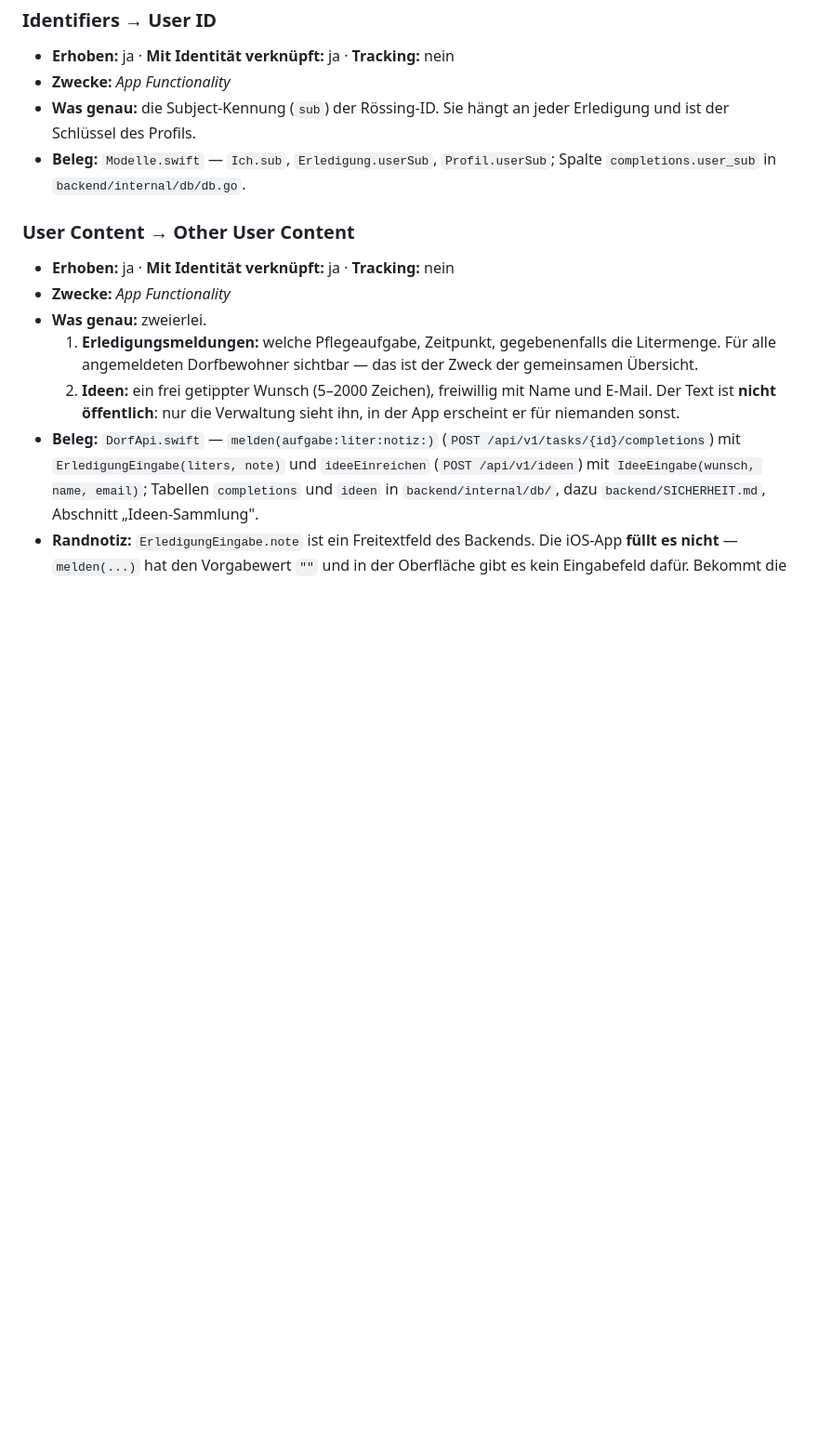
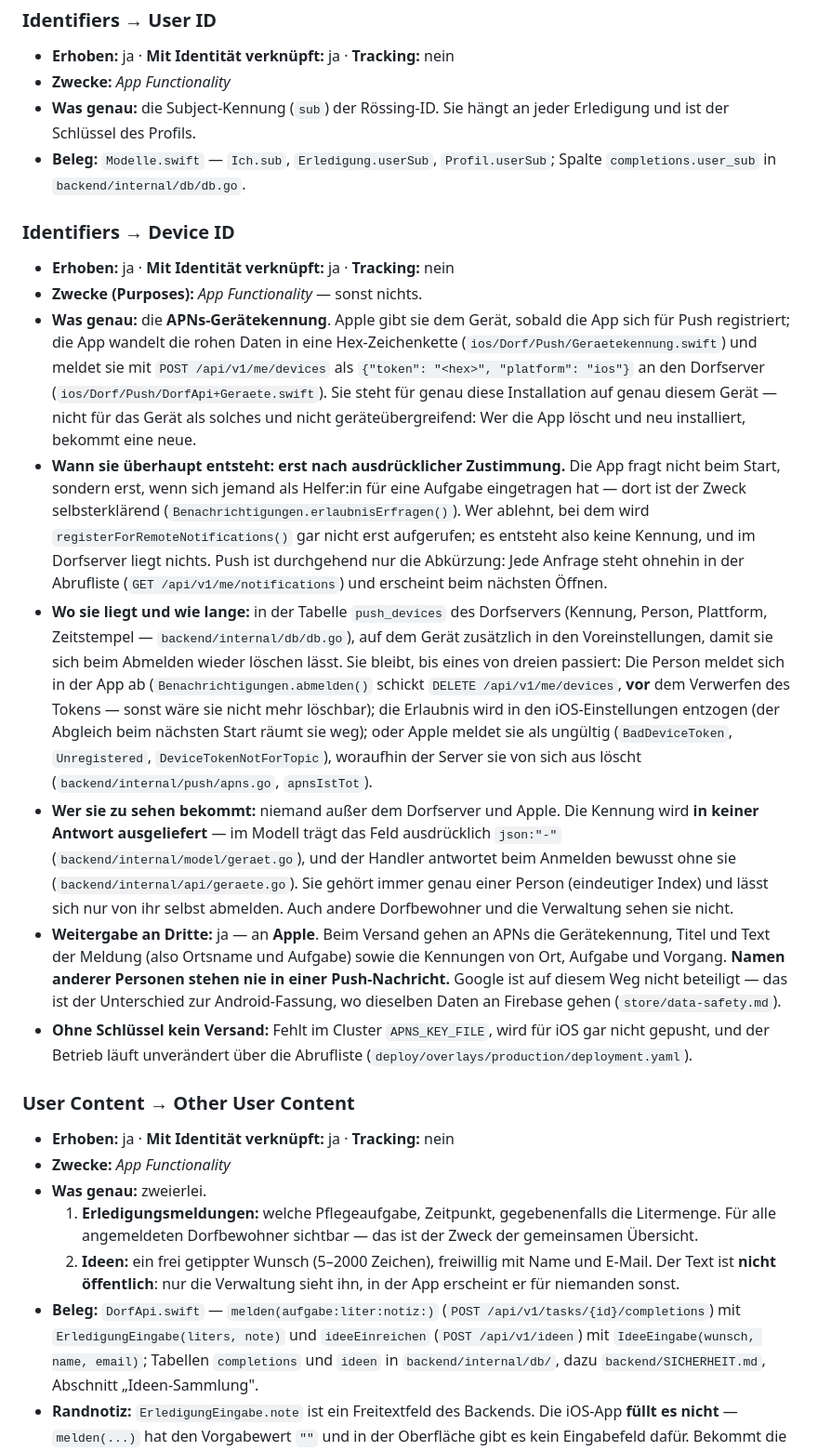
Before and after one commit to dorfentwicklungskreis-roessing/app, a Markdown page: store/ios-datenschutz.md, the part around one of its changes. Shown at 93% size. GitHub-like rendering; blank space fills up the shorter version.

```diff
--- a/store/ios-datenschutz.md
+++ b/store/ios-datenschutz.md
@@ -95,6 +101,55 @@ nicht in `ios/Dorf/Info.plist`.
 - **Beleg:** `Modelle.swift` — `Ich.sub`, `Erledigung.userSub`,
   `Profil.userSub`; Spalte `completions.user_sub` in `backend/internal/db/db.go`.
 
+### Identifiers → Device ID
+
+- **Erhoben:** ja · **Mit Identität verknüpft:** ja · **Tracking:** nein
+- **Zwecke (Purposes):** *App Functionality* — sonst nichts.
+- **Was genau:** die **APNs-Gerätekennung**. Apple gibt sie dem Gerät, sobald
+  die App sich für Push registriert; die App wandelt die rohen Daten in eine
+  Hex-Zeichenkette (`ios/Dorf/Push/Geraetekennung.swift`) und meldet sie mit
+  `POST /api/v1/me/devices` als `{"token": "<hex>", "platform": "ios"}` an
+  den Dorfserver (`ios/Dorf/Push/DorfApi+Geraete.swift`). Sie steht für genau
+  diese Installation auf genau diesem Gerät — nicht für das Gerät als solches
+  und nicht geräteübergreifend: Wer die App löscht und neu installiert,
+  bekommt eine neue.
+- **Wann sie überhaupt entsteht:** **erst nach ausdrücklicher Zustimmung.**
+  Die App fragt nicht beim Start, sondern erst, wenn sich jemand als
+  Helfer:in für eine Aufgabe eingetragen hat — dort ist der Zweck
+  selbsterklärend (`Benachrichtigungen.erlaubnisErfragen()`). Wer ablehnt,
+  bei dem wird `registerForRemoteNotifications()` gar nicht erst aufgerufen;
+  es entsteht also keine Kennung, und im Dorfserver liegt nichts. Push ist
+  durchgehend nur die Abkürzung: Jede Anfrage steht ohnehin in der Abrufliste
+  (`GET /api/v1/me/notifications`) und erscheint beim nächsten Öffnen.
+- **Wo sie liegt und wie lange:** in der Tabelle `push_devices` des
+  Dorfservers (Kennung, Person, Plattform, Zeitstempel —
+  `backend/internal/db/db.go`), auf dem Gerät zusätzlich in den
+  Voreinstellungen, damit sie sich beim Abmelden wieder löschen lässt. Sie
+  bleibt, bis eines von dreien passiert: Die Person meldet sich in der App ab
+  (`Benachrichtigungen.abmelden()` schickt `DELETE /api/v1/me/devices`,
+  **vor** dem Verwerfen des Tokens — sonst wäre sie nicht mehr löschbar); die
+  Erlaubnis wird in den iOS-Einstellungen entzogen (der Abgleich beim
+  nächsten Start räumt sie weg); oder Apple meldet sie als ungültig
+  (`BadDeviceToken`, `Unregistered`, `DeviceTokenNotForTopic`), woraufhin der
+  Server sie von sich aus löscht (`backend/internal/push/apns.go`,
+  `apnsIstTot`).
+- **Wer sie zu sehen bekommt:** niemand außer dem Dorfserver und Apple. Die
+  Kennung wird **in keiner Antwort ausgeliefert** — im Modell trägt das Feld
+  ausdrücklich `json:"-"` (`backend/internal/model/geraet.go`), und der
+  Handler antwortet beim Anmelden bewusst ohne sie
+  (`backend/internal/api/geraete.go`). Sie gehört immer genau einer Person
+  (eindeutiger Index) und lässt sich nur von ihr selbst abmelden. Auch andere
+  Dorfbewohner und die Verwaltung sehen sie nicht.
+- **Weitergabe an Dritte:** ja — an **Apple**. Beim Versand gehen an APNs die
+  Gerätekennung, Titel und Text der Meldung (also Ortsname und Aufgabe) sowie
+  die Kennungen von Ort, Aufgabe und Vorgang. **Namen anderer Personen stehen
+  nie in einer Push-Nachricht.** Google ist auf diesem Weg nicht beteiligt —
+  das ist der Unterschied zur Android-Fassung, wo dieselben Daten an Firebase
+  gehen (`store/data-safety.md`).
+- **Ohne Schlüssel kein Versand:** Fehlt im Cluster `APNS_KEY_FILE`, wird für
+  iOS gar nicht gepusht, und der Betrieb läuft unverändert über die
+  Abrufliste (`deploy/overlays/production/deployment.yaml`).
+
 ### User Content → Other User Content
 
 - **Erhoben:** ja · **Mit Identität verknüpft:** ja · **Tracking:** nein
```
Also changed, not shown: other parts of store/ios-datenschutz.md (+33 -14 lines), ios/OFFEN-push.md (+13 -3 lines).
